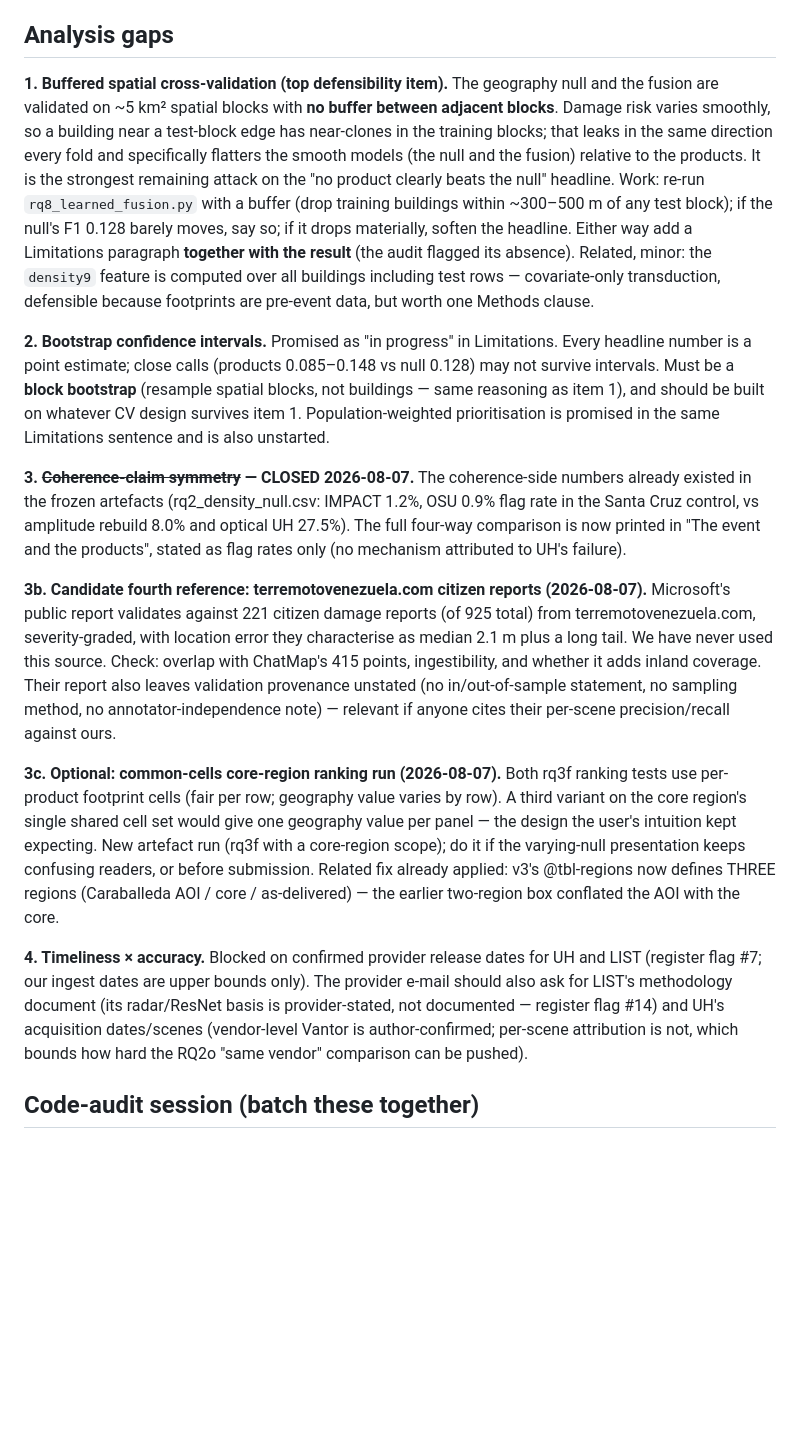
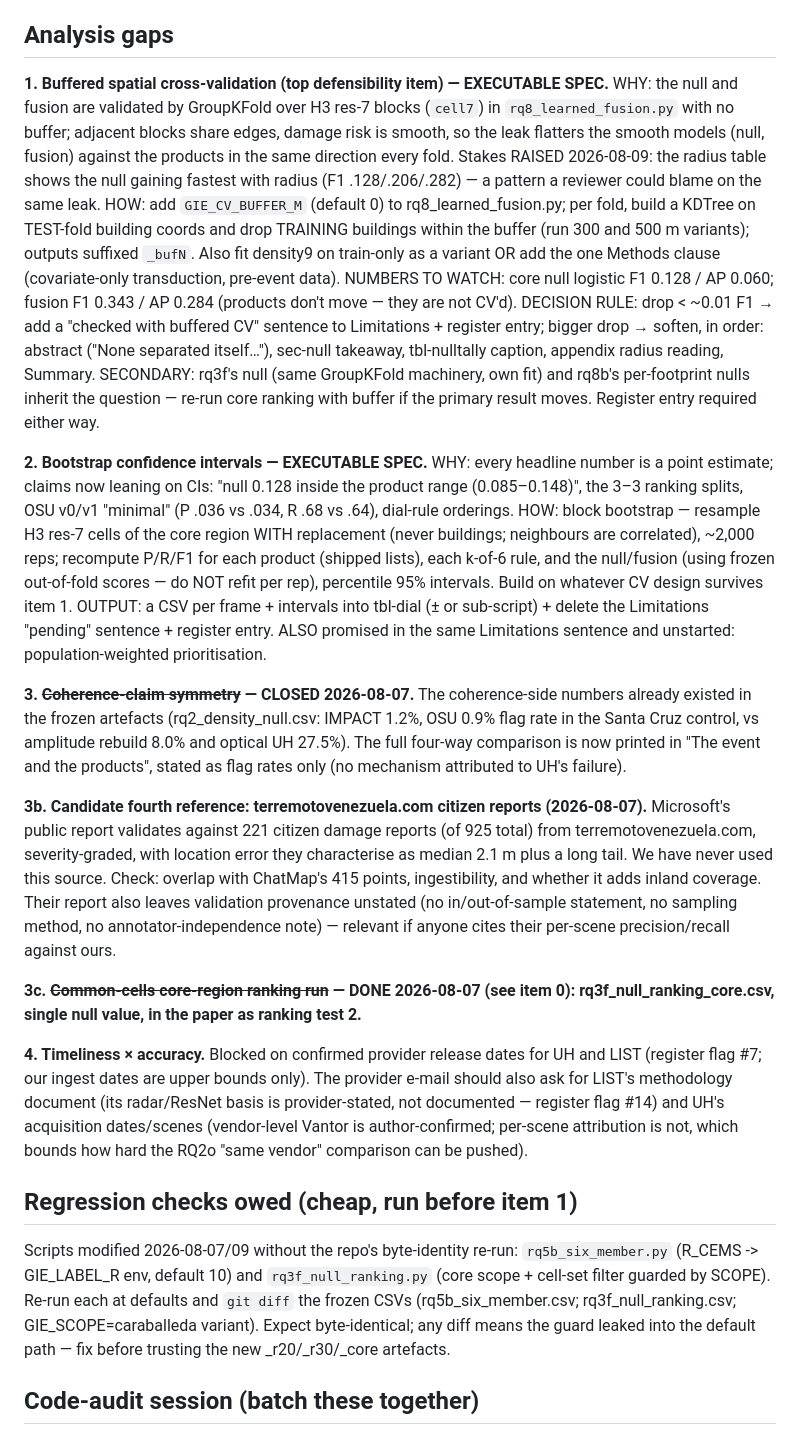
Before and after one commit to OCHA-DAP/ds-geospatial-impact-estimates, a Markdown page: exploratory/paper/OPEN-ITEMS.md, the part around the change. Rendered like a GitHub page; blank space fills up the shorter version.

Commit message:
paper: executable specs for buffered CV and bootstrap CIs; regression-check entry; 3c closed

```diff
--- a/exploratory/paper/OPEN-ITEMS.md
+++ b/exploratory/paper/OPEN-ITEMS.md
@@ -39,26 +39,36 @@ much they protect the paper's claims, not by effort. Dated 2026-08-07; strike it
 
 ## Analysis gaps
 
-**1. Buffered spatial cross-validation (top defensibility item).**
-The geography null and the fusion are validated on ~5 km² spatial blocks with **no buffer
-between adjacent blocks**. Damage risk varies smoothly, so a building near a test-block
-edge has near-clones in the training blocks; that leaks in the same direction every fold
-and specifically flatters the smooth models (the null and the fusion) relative to the
-products. It is the strongest remaining attack on the "no product clearly beats the
-null" headline. Work: re-run `rq8_learned_fusion.py` with a buffer (drop training
-buildings within ~300–500 m of any test block); if the null's F1 0.128 barely moves, say
-so; if it drops materially, soften the headline. Either way add a Limitations paragraph
-**together with the result** (the audit flagged its absence). Related, minor: the
-`density9` feature is computed over all buildings including test rows — covariate-only
-transduction, defensible because footprints are pre-event data, but worth one Methods
-clause.
+**1. Buffered spatial cross-validation (top defensibility item) — EXECUTABLE SPEC.**
+WHY: the null and fusion are validated by GroupKFold over H3 res-7 blocks (`cell7`) in
+`rq8_learned_fusion.py` with no buffer; adjacent blocks share edges, damage risk is
+smooth, so the leak flatters the smooth models (null, fusion) against the products in
+the same direction every fold. Stakes RAISED 2026-08-09: the radius table shows the
+null gaining fastest with radius (F1 .128/.206/.282) — a pattern a reviewer could blame
+on the same leak. HOW: add `GIE_CV_BUFFER_M` (default 0) to rq8_learned_fusion.py; per
+fold, build a KDTree on TEST-fold building coords and drop TRAINING buildings within
+the buffer (run 300 and 500 m variants); outputs suffixed `_bufN`. Also fit density9 on
+train-only as a variant OR add the one Methods clause (covariate-only transduction,
+pre-event data). NUMBERS TO WATCH: core null logistic F1 0.128 / AP 0.060; fusion F1
+0.343 / AP 0.284 (products don't move — they are not CV'd). DECISION RULE: drop < ~0.01
+F1 → add a "checked with buffered CV" sentence to Limitations + register entry; bigger
+drop → soften, in order: abstract ("None separated itself…"), sec-null takeaway,
+tbl-nulltally caption, appendix radius reading, Summary. SECONDARY: rq3f's null (same
+GroupKFold machinery, own fit) and rq8b's per-footprint nulls inherit the question —
+re-run core ranking with buffer if the primary result moves. Register entry required
+either way.
 
-**2. Bootstrap confidence intervals.**
-Promised as "in progress" in Limitations. Every headline number is a point estimate;
-close calls (products 0.085–0.148 vs null 0.128) may not survive intervals. Must be a
-**block bootstrap** (resample spatial blocks, not buildings — same reasoning as item 1),
-and should be built on whatever CV design survives item 1. Population-weighted
-prioritisation is promised in the same Limitations sentence and is also unstarted.
+**2. Bootstrap confidence intervals — EXECUTABLE SPEC.**
+WHY: every headline number is a point estimate; claims now leaning on CIs: "null 0.128
+inside the product range (0.085–0.148)", the 3–3 ranking splits, OSU v0/v1 "minimal"
+(P .036 vs .034, R .68 vs .64), dial-rule orderings. HOW: block bootstrap — resample
+H3 res-7 cells of the core region WITH replacement (never buildings; neighbours are
+correlated), ~2,000 reps; recompute P/R/F1 for each product (shipped lists), each
+k-of-6 rule, and the null/fusion (using frozen out-of-fold scores — do NOT refit per
+rep), percentile 95% intervals. Build on whatever CV design survives item 1. OUTPUT: a
+CSV per frame + intervals into tbl-dial (± or sub-script) + delete the Limitations
+"pending" sentence + register entry. ALSO promised in the same Limitations sentence and
+unstarted: population-weighted prioritisation.
 
 **3. ~~Coherence-claim symmetry~~ — CLOSED 2026-08-07.**
 The coherence-side numbers already existed in the frozen artefacts (rq2_density_null.csv:
@@ -75,14 +85,8 @@ also leaves validation provenance unstated (no in/out-of-sample statement, no sa
 method, no annotator-independence note) — relevant if anyone cites their per-scene
 precision/recall against ours.
 
-**3c. Optional: common-cells core-region ranking run (2026-08-07).**
-Both rq3f ranking tests use per-product footprint cells (fair per row; geography value
-varies by row). A third variant on the core region's single shared cell set would give
-one geography value per panel — the design the user's intuition kept expecting. New
-artefact run (rq3f with a core-region scope); do it if the varying-null presentation
-keeps confusing readers, or before submission. Related fix already applied: v3's
-@tbl-regions now defines THREE regions (Caraballeda AOI / core / as-delivered) — the
-earlier two-region box conflated the AOI with the core.
+**3c. ~~Common-cells core-region ranking run~~ — DONE 2026-08-07 (see item 0):
+rq3f_null_ranking_core.csv, single null value, in the paper as ranking test 2.**
 
 **4. Timeliness × accuracy.**
 Blocked on confirmed provider release dates for UH and LIST (register flag #7; our
@@ -91,6 +95,15 @@ methodology document (its radar/ResNet basis is provider-stated, not documented
 register flag #14) and UH's acquisition dates/scenes (vendor-level Vantor is
 author-confirmed; per-scene attribution is not, which bounds how hard the RQ2o
 "same vendor" comparison can be pushed).
+
+## Regression checks owed (cheap, run before item 1)
+
+Scripts modified 2026-08-07/09 without the repo's byte-identity re-run: `rq5b_six_member.py`
+(R_CEMS -> GIE_LABEL_R env, default 10) and `rq3f_null_ranking.py` (core scope + cell-set
+filter guarded by SCOPE). Re-run each at defaults and `git diff` the frozen CSVs
+(rq5b_six_member.csv; rq3f_null_ranking.csv; GIE_SCOPE=caraballeda variant). Expect
+byte-identical; any diff means the guard leaked into the default path — fix before
+trusting the new _r20/_r30/_core artefacts.
 
 ## Code-audit session (batch these together)
 
```
